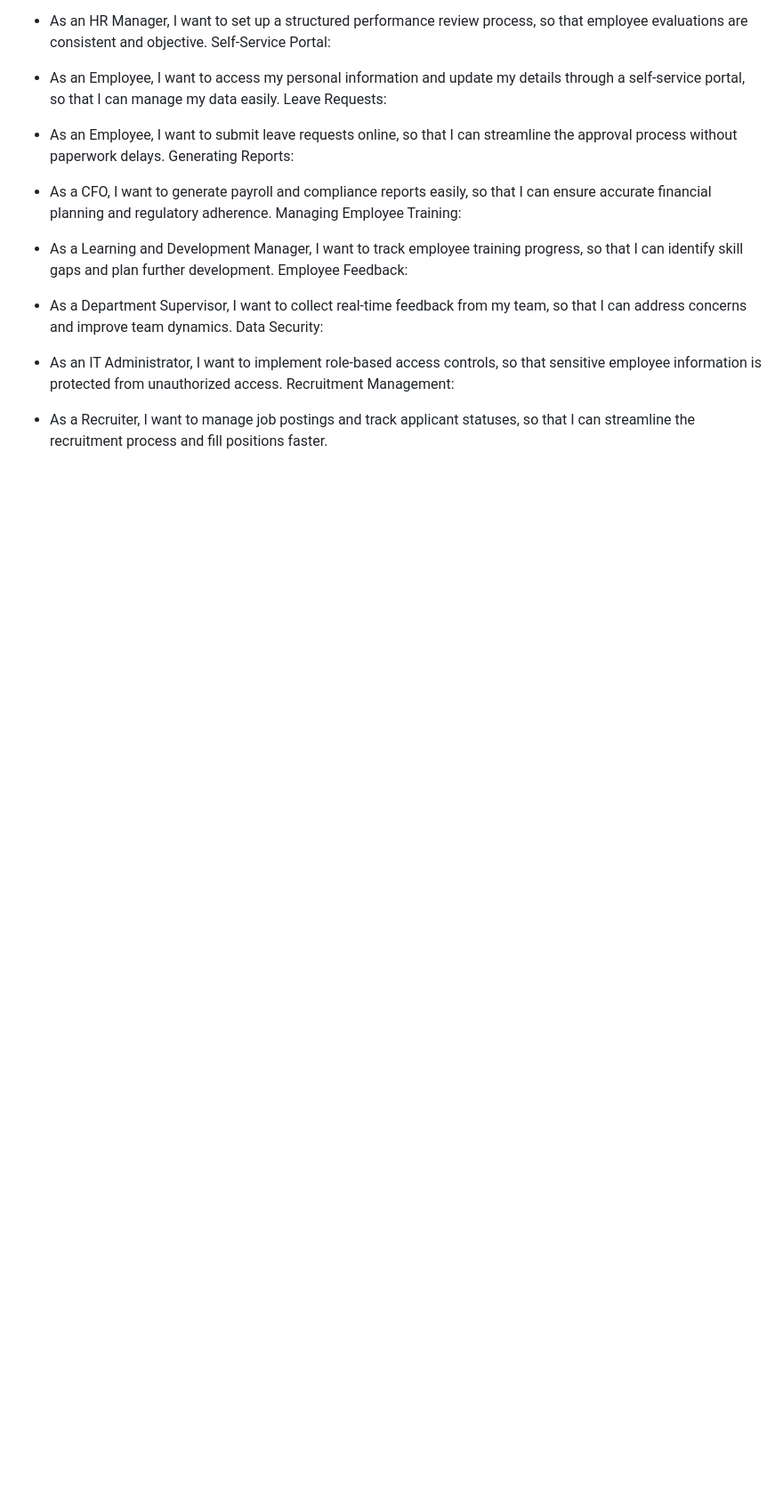
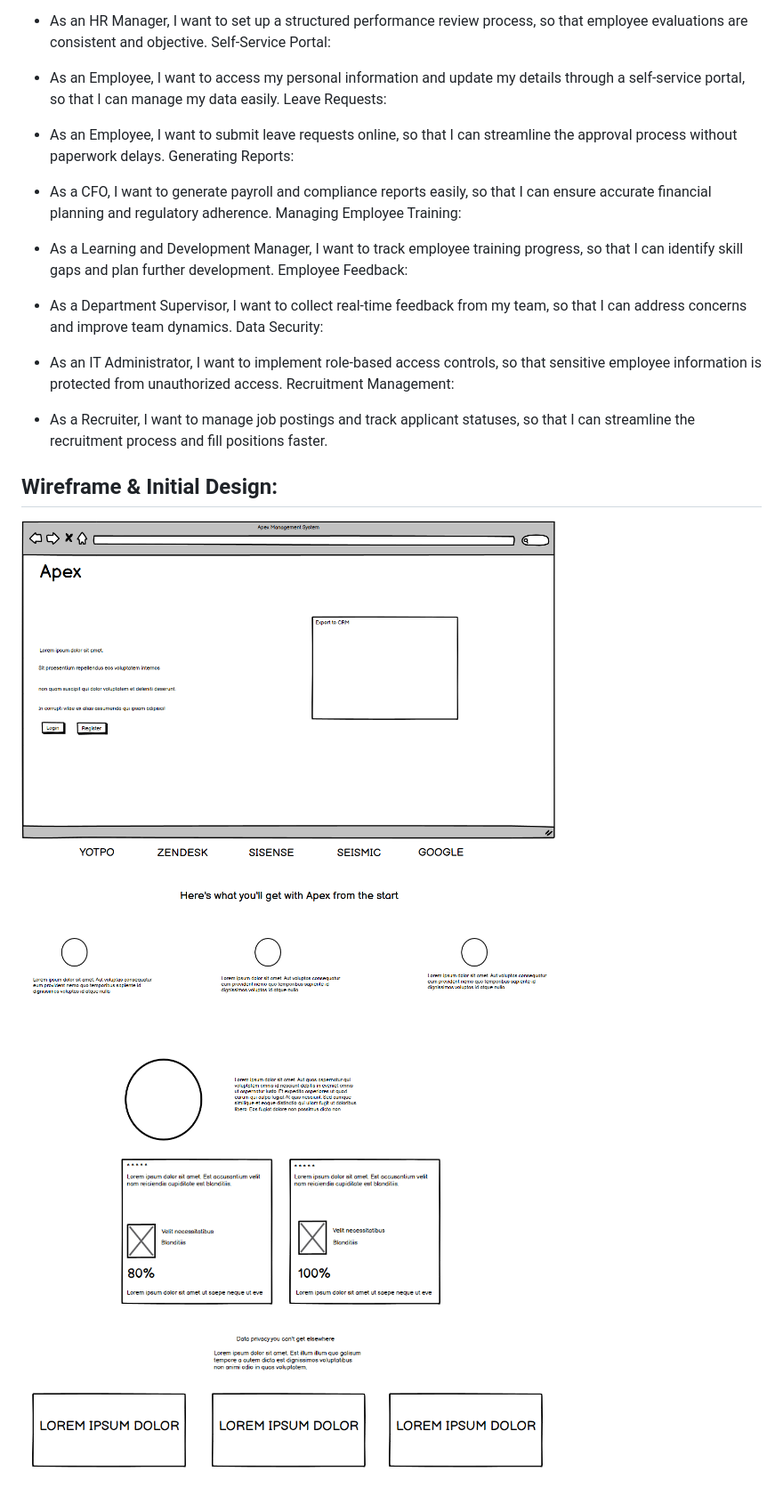
Before and after one commit to yazanelmasri/Django-proj, a Markdown page: README.md, the part around the change. Shown: that part at 89% size. Rendered like a GitHub page; pictures changed too: media/profile_pictures/wireframe1.png (added), media/profile_pictures/wireframe2.png (added), media/profile_pictures/wireframe3.png (added); blank space fills up the shorter version.

Commit message:
wireframes

```diff
--- a/README.md
+++ b/README.md
@@ -55,3 +55,12 @@ Data Security:
 Recruitment Management:
 
 * As a Recruiter, I want to manage job postings and track applicant statuses, so that I can streamline the recruitment process and fill positions faster.
+
+
+## Wireframe & Initial Design:
+
+<img src="media/profile_pictures/wireframe1.png" alt="Apex Responsive" width="600">
+
+<img src="media/profile_pictures/wireframe2.png" alt="Apex Responsive" width="600">
+
+<img src="media/profile_pictures/wireframe3.png" alt="Apex Responsive" width="600">
```
